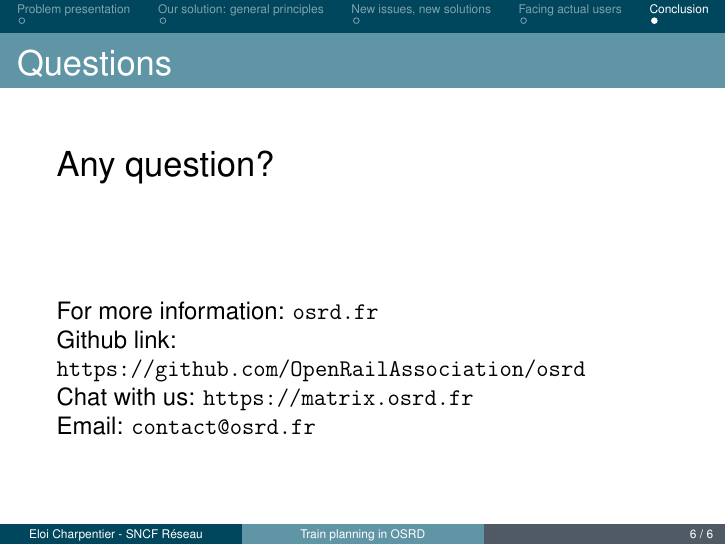
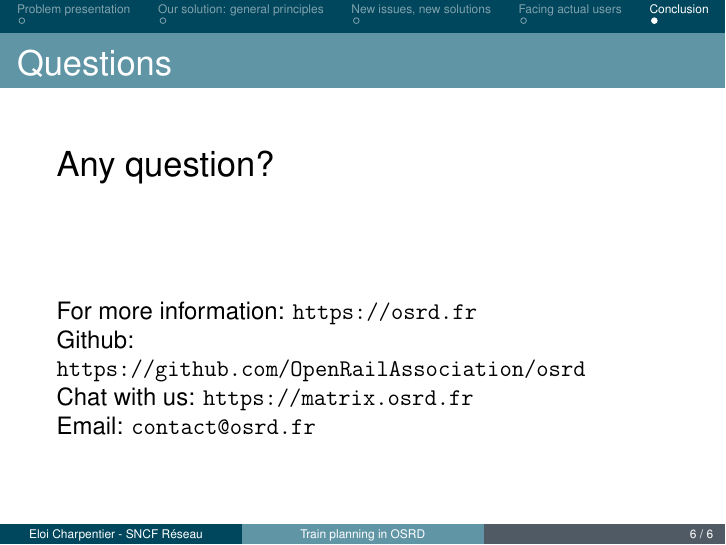
Before and after one commit to eckter/fosdem_2026, LaTeX slides (main.tex): page 6 of 6. Compiled offline with pdfLaTeX.

Commit message:
fix links in last frame

```diff
--- a/main.tex
+++ b/main.tex
@@ -78,8 +78,8 @@
 
 		\vspace{2cm}
 
-		For more information: \url{osrd.fr}\\
-		Github link: \url{https://github.com/OpenRailAssociation/osrd}\\
+		For more information: \url{https://osrd.fr}\\
+		Github: \url{https://github.com/OpenRailAssociation/osrd}\\
 		Chat with us: \url{https://matrix.osrd.fr}\\
 		Email: \url{contact@osrd.fr}
 	\end{frame}
```
